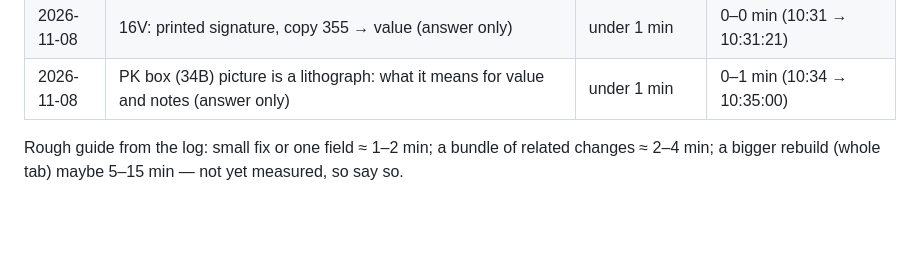
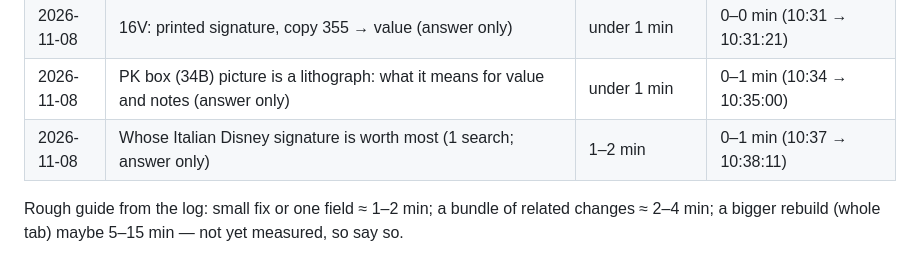
Before and after one commit to FelixWylt/DDCA-Zwischenstopp, a Markdown page: CLAUDE.md, the part around the change. GitHub-like rendering; blank space fills up the shorter version.

Commit message:
Log: signatures question
Co-Authored-By: Claude Opus 5.5 <noreply@anthropic.com>
Claude-Session: https://claude.ai/code/session_01DrcocrAZeiB46k6NiRnbMz

```diff
--- a/CLAUDE.md
+++ b/CLAUDE.md
@@ -55,6 +55,7 @@
 | 2026-11-08 | Is the 16V lithograph hand-signed? (answer only, no search) | under 1 min | 0–1 min (10:27 → 10:27:38) |
 | 2026-11-08 | 16V: printed signature, copy 355 → value (answer only) | under 1 min | 0–0 min (10:31 → 10:31:21) |
 | 2026-11-08 | PK box (34B) picture is a lithograph: what it means for value and notes (answer only) | under 1 min | 0–1 min (10:34 → 10:35:00) |
+| 2026-11-08 | Whose Italian Disney signature is worth most (1 search; answer only) | 1–2 min | 0–1 min (10:37 → 10:38:11) |
 
 Rough guide from the log: small fix or one field ≈ 1–2 min; a bundle of related changes ≈ 2–4 min;
 a bigger rebuild (whole tab) maybe 5–15 min — not yet measured, so say so.
```
